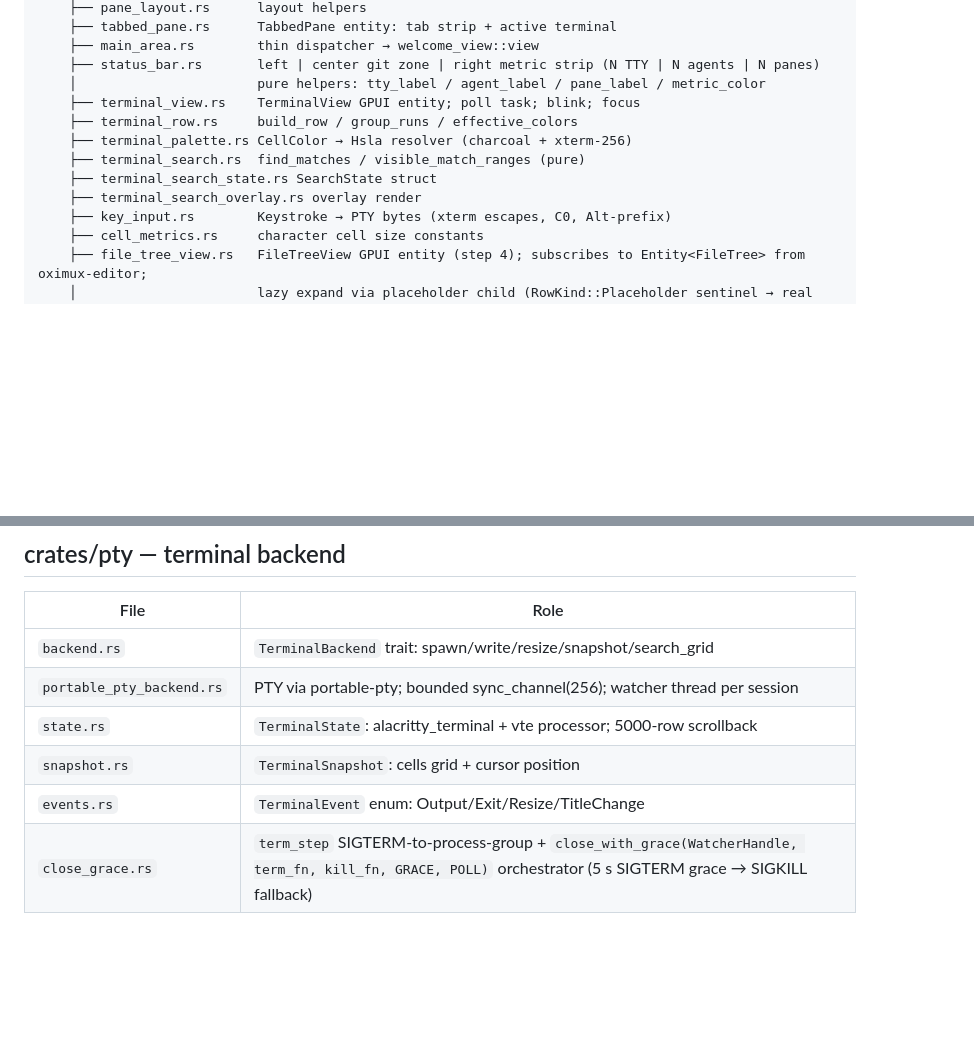
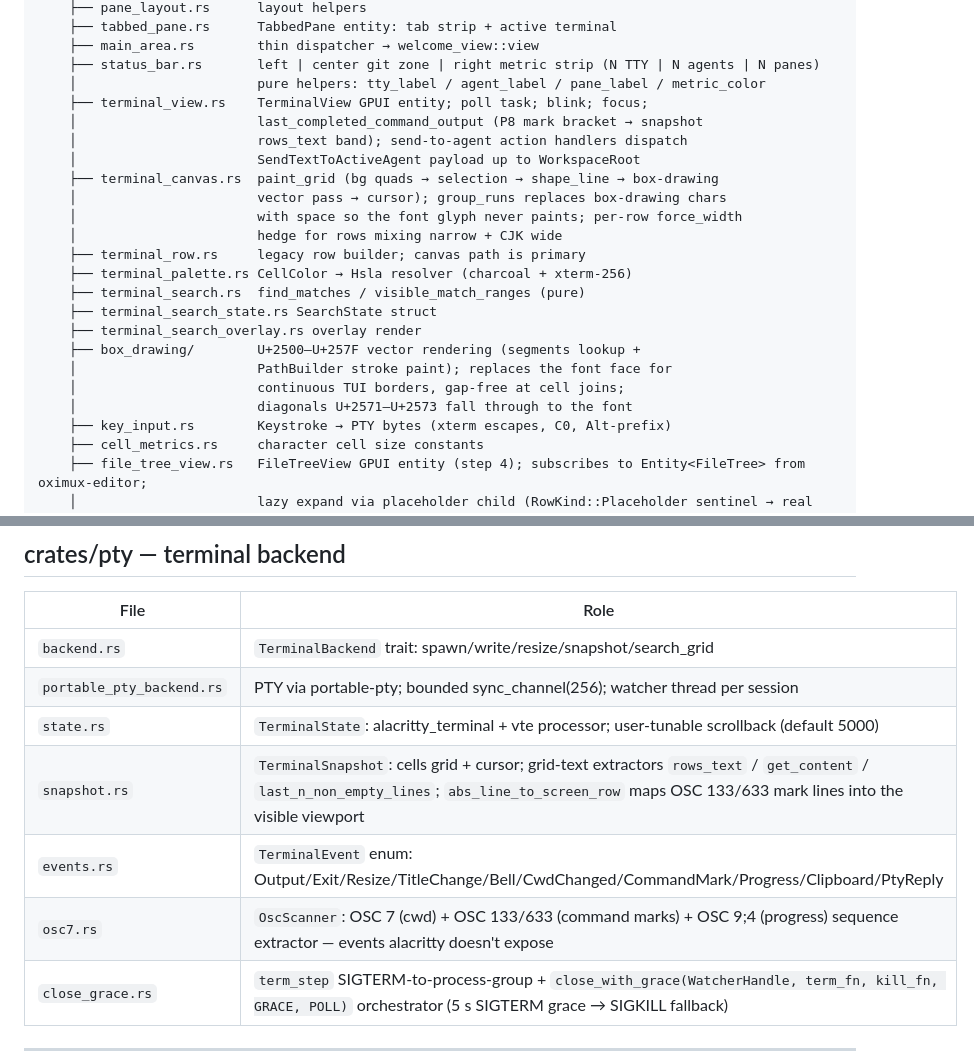
Before and after one commit to nhtera/OxiMux, a Markdown page: docs/codebase-summary.md, 2 parts joined by grey strips. Rendered like a GitHub page; blank space fills up the shorter version.

```diff
--- a/docs/codebase-summary.md
+++ b/docs/codebase-summary.md
@@ -70,12 +70,23 @@ src/
     ├── main_area.rs        thin dispatcher → welcome_view::view
     ├── status_bar.rs       left | center git zone | right metric strip (N TTY | N agents | N panes)
     │                       pure helpers: tty_label / agent_label / pane_label / metric_color
-    ├── terminal_view.rs    TerminalView GPUI entity; poll task; blink; focus
-    ├── terminal_row.rs     build_row / group_runs / effective_colors
+    ├── terminal_view.rs    TerminalView GPUI entity; poll task; blink; focus;
+    │                       last_completed_command_output (P8 mark bracket → snapshot
+    │                       rows_text band); send-to-agent action handlers dispatch
+    │                       SendTextToActiveAgent payload up to WorkspaceRoot
+    ├── terminal_canvas.rs  paint_grid (bg quads → selection → shape_line → box-drawing
+    │                       vector pass → cursor); group_runs replaces box-drawing chars
+    │                       with space so the font glyph never paints; per-row force_width
+    │                       hedge for rows mixing narrow + CJK wide
+    ├── terminal_row.rs     legacy row builder; canvas path is primary
     ├── terminal_palette.rs CellColor → Hsla resolver (charcoal + xterm-256)
     ├── terminal_search.rs  find_matches / visible_match_ranges (pure)
     ├── terminal_search_state.rs SearchState struct
     ├── terminal_search_overlay.rs overlay render
+    ├── box_drawing/        U+2500–U+257F vector rendering (segments lookup +
+    │                       PathBuilder stroke paint); replaces the font face for
+    │                       continuous TUI borders, gap-free at cell joins;
+    │                       diagonals U+2571–U+2573 fall through to the font
     ├── key_input.rs        Keystroke → PTY bytes (xterm escapes, C0, Alt-prefix)
     ├── cell_metrics.rs     character cell size constants
     ├── file_tree_view.rs   FileTreeView GPUI entity (step 4); subscribes to Entity<FileTree> from oximux-editor;
@@ -253,9 +264,10 @@ src/
 |---|---|
 | `backend.rs` | `TerminalBackend` trait: spawn/write/resize/snapshot/search_grid |
 | `portable_pty_backend.rs` | PTY via portable-pty; bounded sync_channel(256); watcher thread per session |
-| `state.rs` | `TerminalState`: alacritty_terminal + vte processor; 5000-row scrollback |
-| `snapshot.rs` | `TerminalSnapshot`: cells grid + cursor position |
-| `events.rs` | `TerminalEvent` enum: Output/Exit/Resize/TitleChange |
+| `state.rs` | `TerminalState`: alacritty_terminal + vte processor; user-tunable scrollback (default 5000) |
+| `snapshot.rs` | `TerminalSnapshot`: cells grid + cursor; grid-text extractors `rows_text` / `get_content` / `last_n_non_empty_lines`; `abs_line_to_screen_row` maps OSC 133/633 mark lines into the visible viewport |
+| `events.rs` | `TerminalEvent` enum: Output/Exit/Resize/TitleChange/Bell/CwdChanged/CommandMark/Progress/Clipboard/PtyReply |
+| `osc7.rs` | `OscScanner`: OSC 7 (cwd) + OSC 133/633 (command marks) + OSC 9;4 (progress) sequence extractor — events alacritty doesn't expose |
 | `close_grace.rs` | `term_step` SIGTERM-to-process-group + `close_with_grace(WatcherHandle, term_fn, kill_fn, GRACE, POLL)` orchestrator (5 s SIGTERM grace → SIGKILL fallback) |
 
 ---
```
Also changed, not shown: docs/development-roadmap.md (+25 -1 lines), docs/project-changelog.md (+32 -0 lines).
